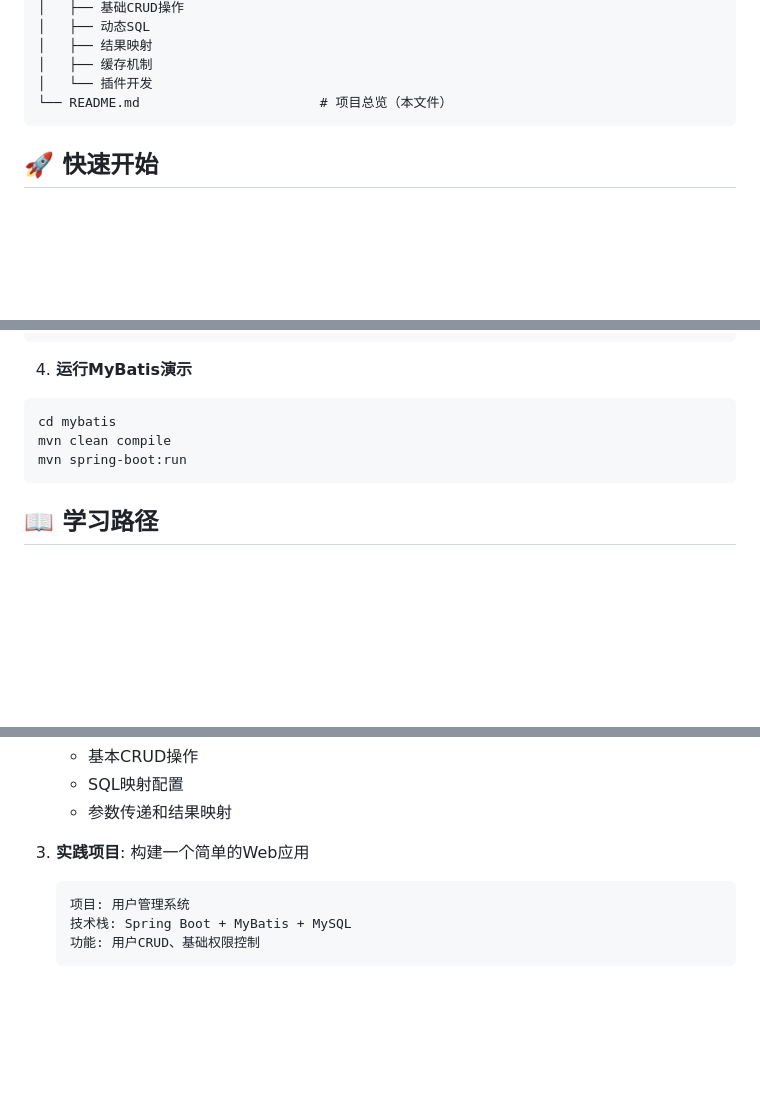
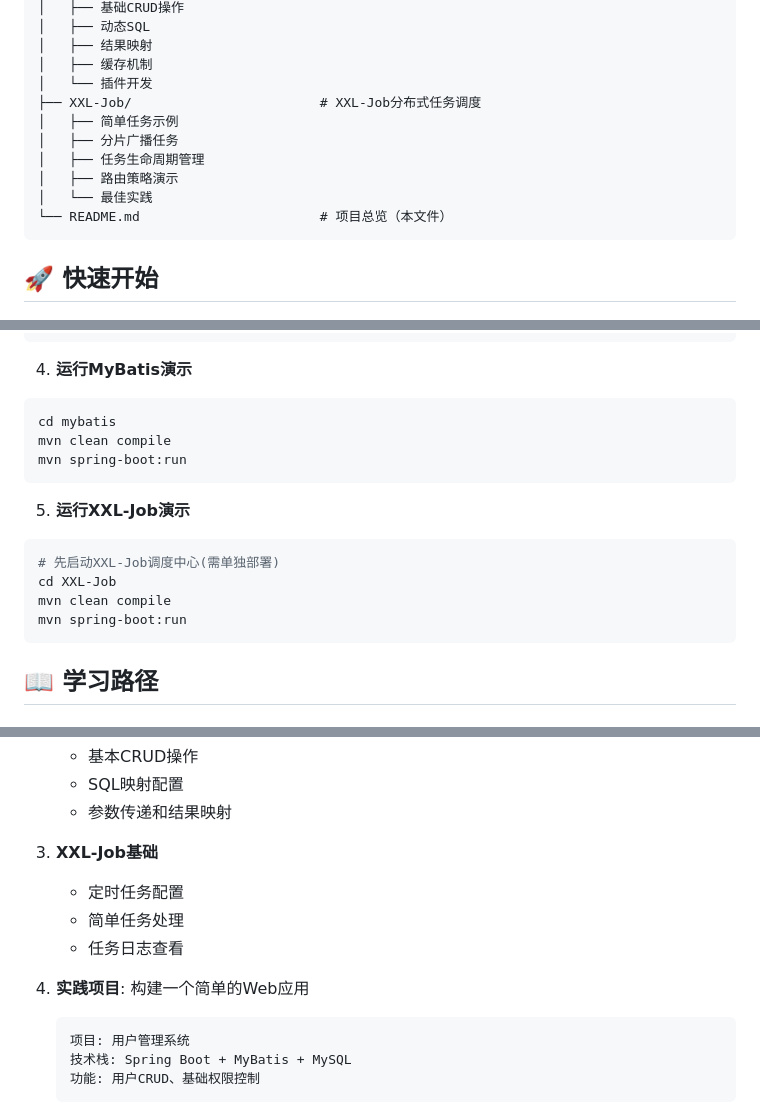
Before and after one commit to wenjinlonggithub/WCodeSpace, a Markdown page: OpenSource/readme.md, 3 parts joined by grey strips. GitHub-like rendering; blank space fills up the shorter version.

````diff
--- a/OpenSource/readme.md
+++ b/OpenSource/readme.md
@@ -38,6 +38,12 @@ OpenSource/
 │   ├── 结果映射
 │   ├── 缓存机制
 │   └── 插件开发
+├── XXL-Job/                        # XXL-Job分布式任务调度
+│   ├── 简单任务示例
+│   ├── 分片广播任务
+│   ├── 任务生命周期管理
+│   ├── 路由策略演示
+│   └── 最佳实践
 └── README.md                       # 项目总览（本文件）
 ```
 
@@ -81,6 +87,14 @@ mvn clean compile
 mvn spring-boot:run
 ```
 
+5. **运行XXL-Job演示**
+```bash
+# 先启动XXL-Job调度中心(需单独部署)
+cd XXL-Job
+mvn clean compile
+mvn spring-boot:run
+```
+
 ## 📖 学习路径
 
 ### 🟢 初级阶段（0-6个月）
@@ -99,7 +113,12 @@ mvn spring-boot:run
    - SQL映射配置
    - 参数传递和结果映射
 
-3. **实践项目**: 构建一个简单的Web应用
+3. **XXL-Job基础**
+   - 定时任务配置
+   - 简单任务处理
+   - 任务日志查看
+
+4. **实践项目**: 构建一个简单的Web应用
    ```
    项目: 用户管理系统
    技术栈: Spring Boot + MyBatis + MySQL
````
Also changed, not shown: other parts of OpenSource/readme.md (+14 -0 lines).
